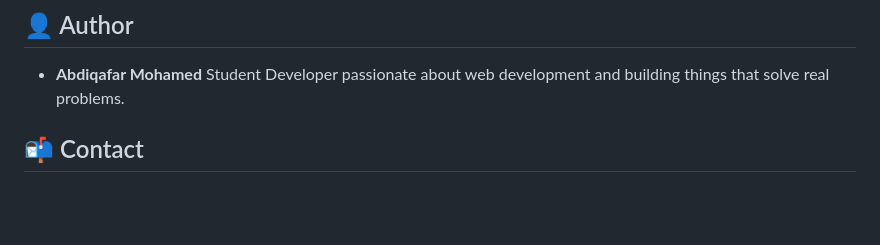
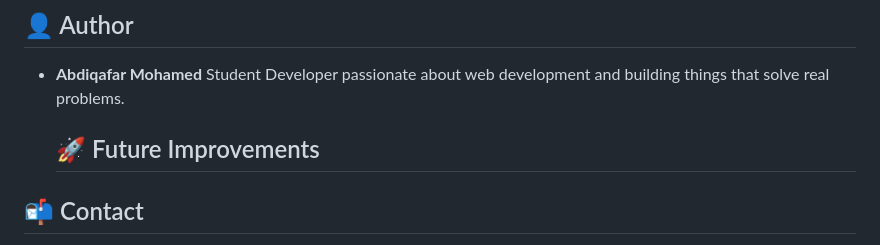
Before and after one commit to abdiqafarmohamed912-tech/expense-tracker, a Markdown page: README.md, the part around the change. GitHub-like rendering; blank space fills up the shorter version.

```diff
--- a/README.md
+++ b/README.md
@@ -105,7 +105,7 @@ No installation or setup required.
 
 - **Abdiqafar Mohamed**
   Student Developer passionate about web development and building things that solve real problems.
-
+  ## 🚀 Future Improvements
 ## 📬 Contact
 
 - Email: abdiqafarmohamed912@gmail.com
```
